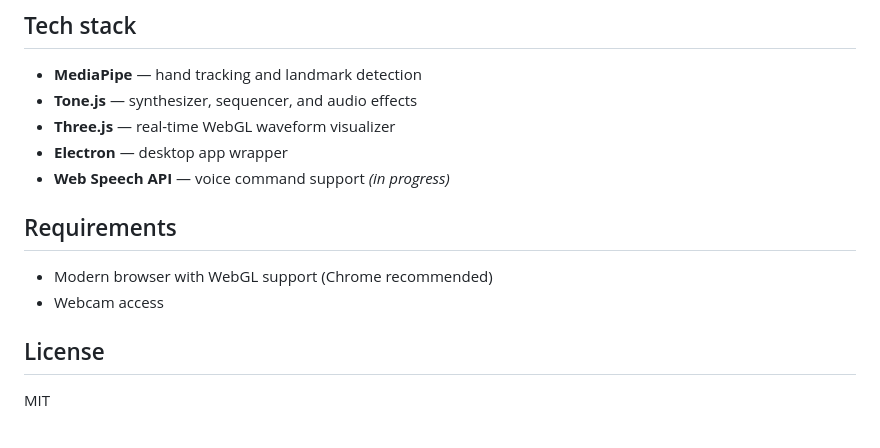
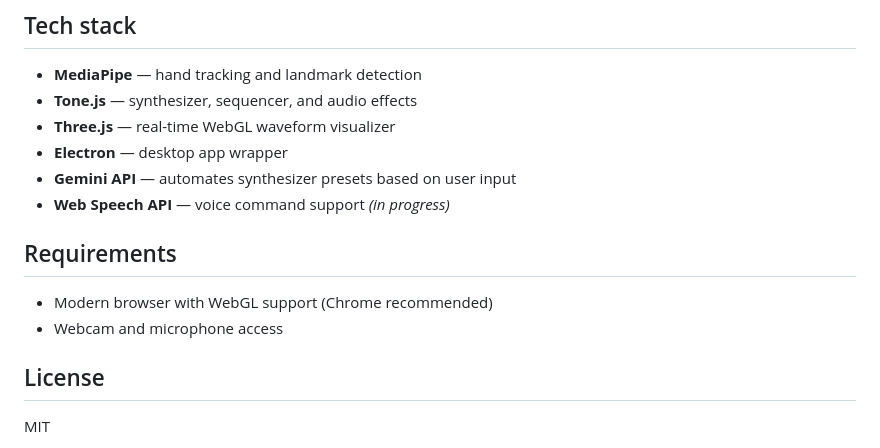
Before and after one commit to 0xrpheus/epidaurus, a Markdown page: README.md, the part around the change. GitHub-like rendering.

```diff
--- a/README.md
+++ b/README.md
@@ -55,12 +55,13 @@ npx electron-builder
 - **Tone.js** — synthesizer, sequencer, and audio effects
 - **Three.js** — real-time WebGL waveform visualizer
 - **Electron** — desktop app wrapper
+- **Gemini API** — automates synthesizer presets based on user input
 - **Web Speech API** — voice command support *(in progress)*
 
 ## Requirements
 
 - Modern browser with WebGL support (Chrome recommended)
-- Webcam access
+- Webcam and microphone access
 
 ## License
 
```
